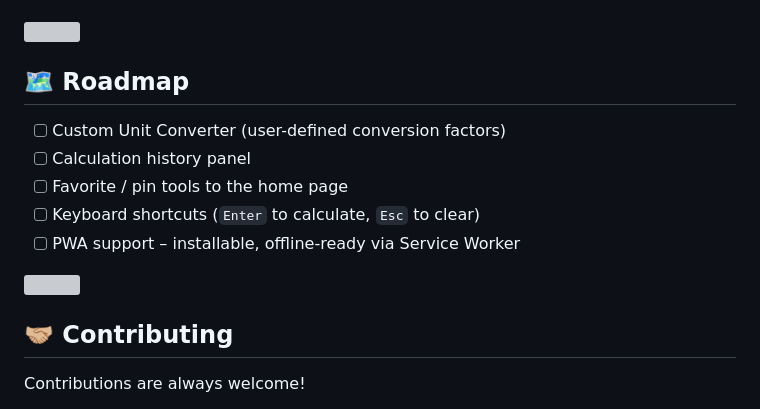
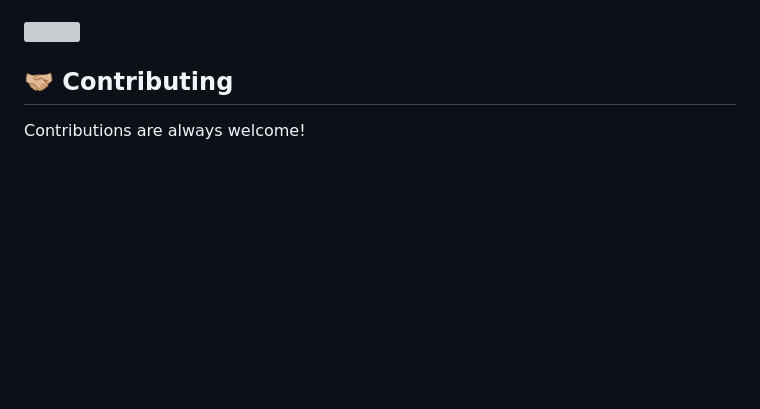
Before and after one commit to TajkirHossen-14/CalcSuite, a Markdown page: README.md, the part around the change. Rendered like a GitHub page; blank space fills up the shorter version; grey boxes are pictures that could not be loaded.

```diff
--- a/README.md
+++ b/README.md
@@ -330,15 +330,6 @@ CalcSuite/
 
 <img width="100%" src="https://capsule-render.vercel.app/api?type=rect&color=6591ee&height=2&section=header"/>
 
-## 🗺️ Roadmap
-
-- [ ] Custom Unit Converter (user-defined conversion factors)
-- [ ] Calculation history panel
-- [ ] Favorite / pin tools to the home page
-- [ ] Keyboard shortcuts (`Enter` to calculate, `Esc` to clear)
-- [ ] PWA support – installable, offline-ready via Service Worker
-
-<img width="100%" src="https://capsule-render.vercel.app/api?type=rect&color=6591ee&height=2&section=header"/>
 
 ## 🤝🏼 Contributing
 
```
